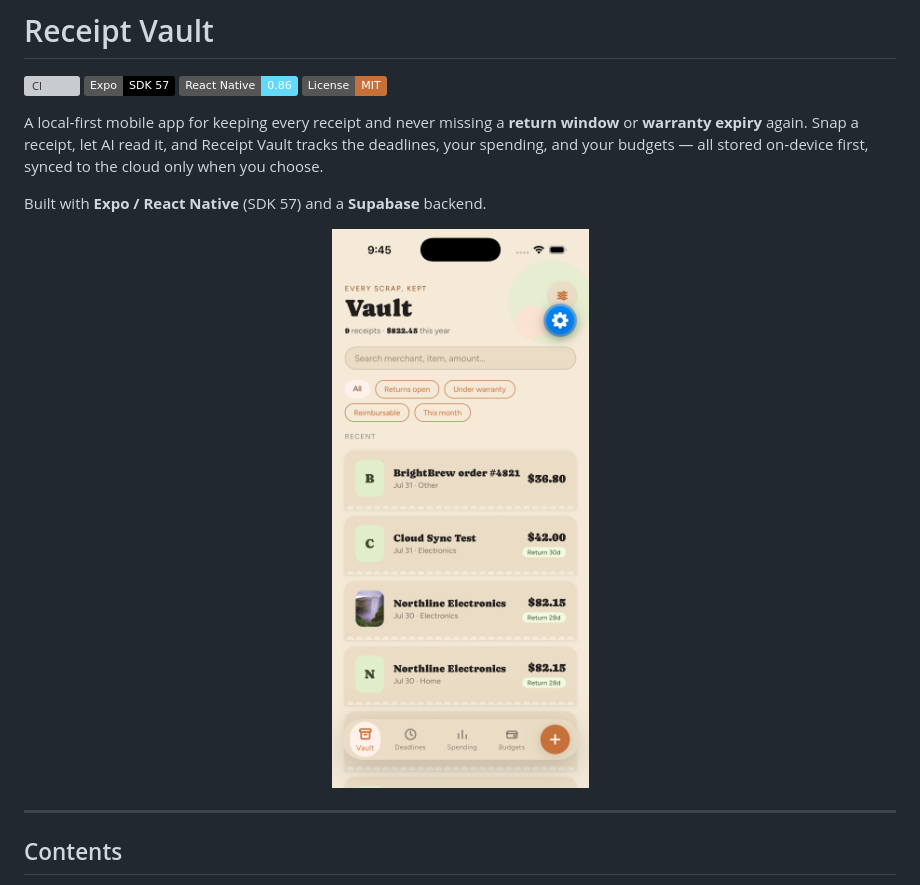
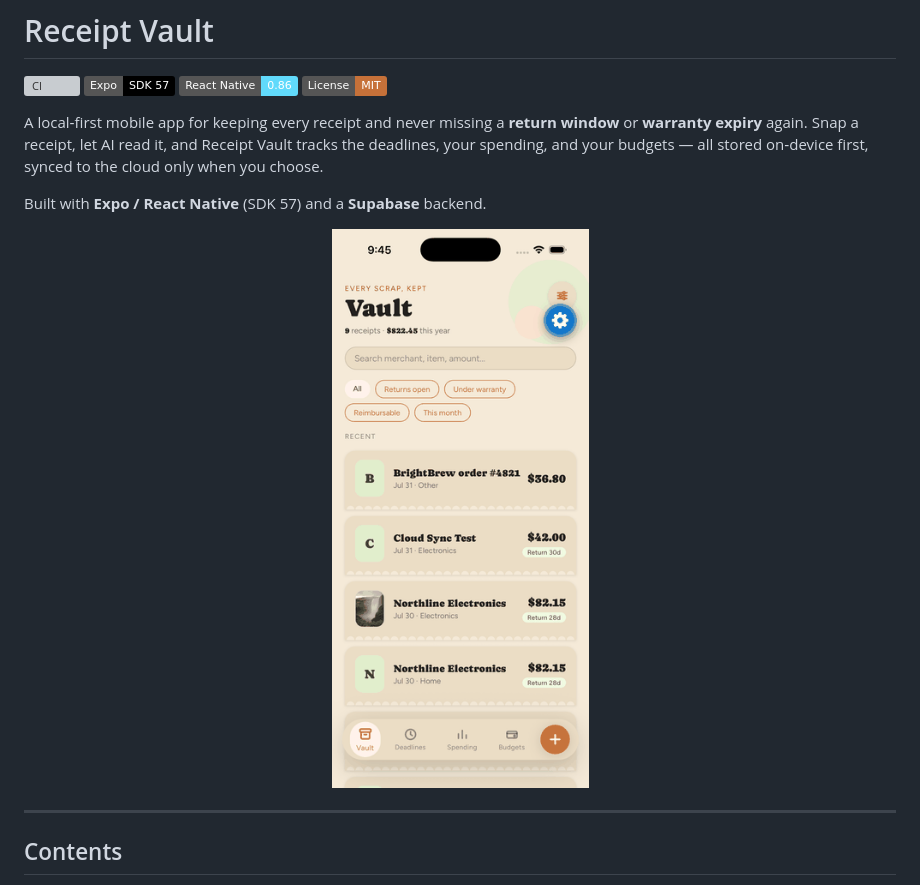
Before and after one commit to av1yan/receipt-vault, a Markdown page: README.md, the part around the change. Drawn GitHub-style; pictures changed too: assets/screenshots/demo.gif (added), assets/screenshots/vault.png (deleted); badges without logos; grey boxes are pictures that could not be loaded.

Commit message:
README: add animated demo GIF as the hero
Looping tour of Vault -> Deadlines -> Insights -> Budgets (built from the
simulator captures with crossfades). Replaces the static Vault hero image,
which the GIF's first frame now supersedes.

Co-Authored-By: Claude Opus 4.8 <noreply@anthropic.com>

```diff
--- a/README.md
+++ b/README.md
@@ -10,7 +10,7 @@ A local‑first mobile app for keeping every receipt and never missing a **retur
 Built with **Expo / React Native** (SDK 57) and a **Supabase** backend.
 
 <p align="center">
-  <img src="assets/screenshots/vault.png" alt="Receipt Vault — the Vault screen showing receipts with return-deadline badges" width="300">
+  <img src="assets/screenshots/demo.gif" alt="Receipt Vault demo — a looping tour of the Vault, Deadlines, Insights, and Budgets screens" width="280">
 </p>
 
 ---
```
